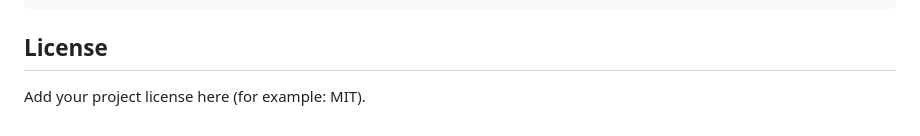
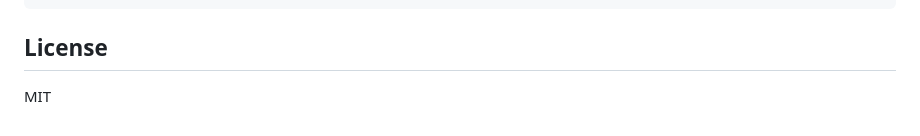
Before and after one commit to abendrothj/wisp, a Markdown page: README.md, the part around the change. GitHub-like rendering.

Commit message:
docs: update license section to specify MIT

```diff
--- a/README.md
+++ b/README.md
@@ -278,4 +278,4 @@ git push origin v1.0.0
 
 ## License
 
-Add your project license here (for example: MIT).
+MIT
```
